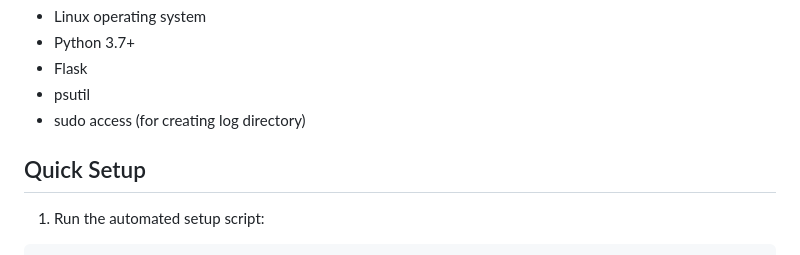
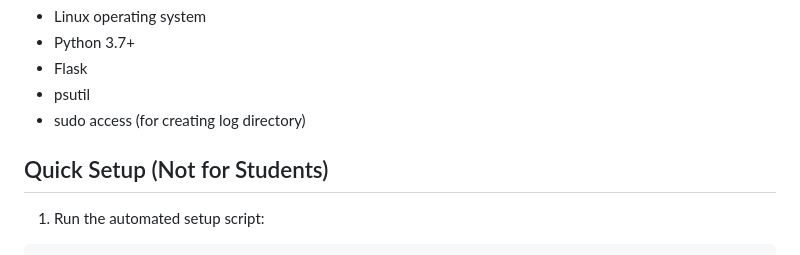
Before and after one commit to Anantgs/python-api-logging-web-project, a Markdown page: README.md, the part around the change. Rendered like a GitHub page.

````diff
--- a/README.md
+++ b/README.md
@@ -19,7 +19,7 @@ A Python Flask application that generates 0.01 GB (10 MB) of logs per minute and
 - psutil
 - sudo access (for creating log directory)
 
-## Quick Setup
+## Quick Setup (Not for Students)
 
 1. Run the automated setup script:
 ```bash
````
Also changed, not shown: Project.md (added, +62 -0 lines).
